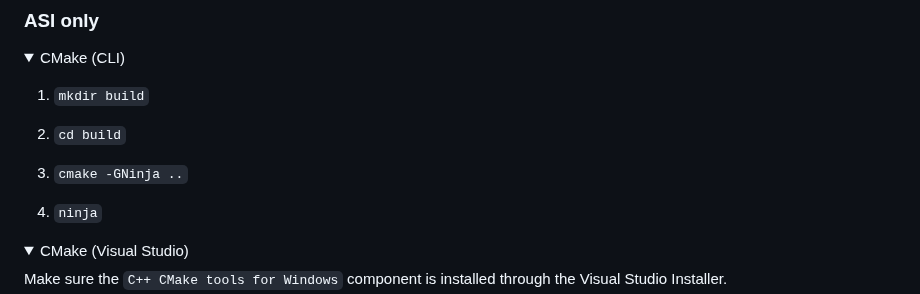
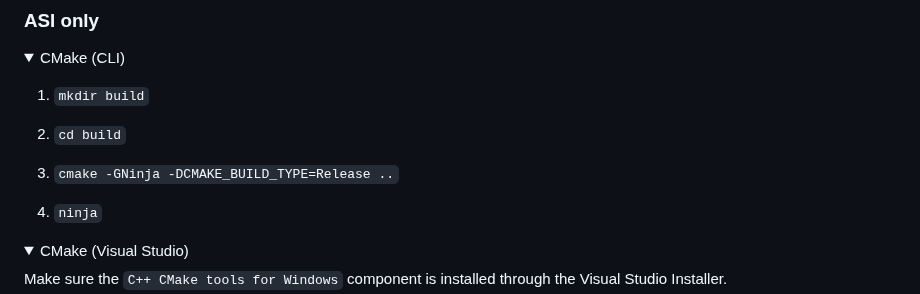
Before and after one commit to gta-chaos-mod/ChaosModV, a Markdown page: README.md, the part around the change. GitHub-like rendering; folded sections open.

Commit message:
Update README
CMake will not do optimized builds by default

```diff
--- a/README.md
+++ b/README.md
@@ -36,7 +36,7 @@ Afterwards choose one of the following methods depending on the projects you wan
 
   2. `cd build`
 
-  3. `cmake -GNinja ..`
+  3. `cmake -GNinja -DCMAKE_BUILD_TYPE=Release ..`
 
   4. `ninja`
 
```
